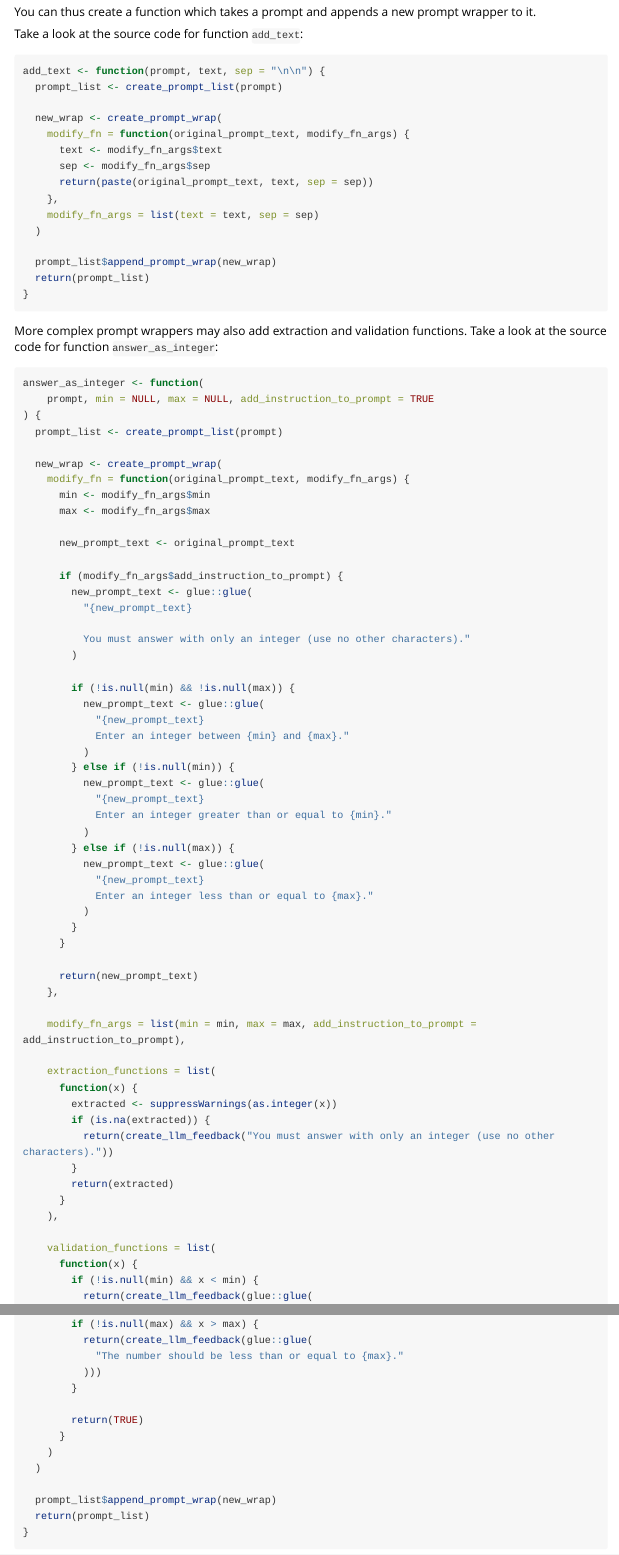
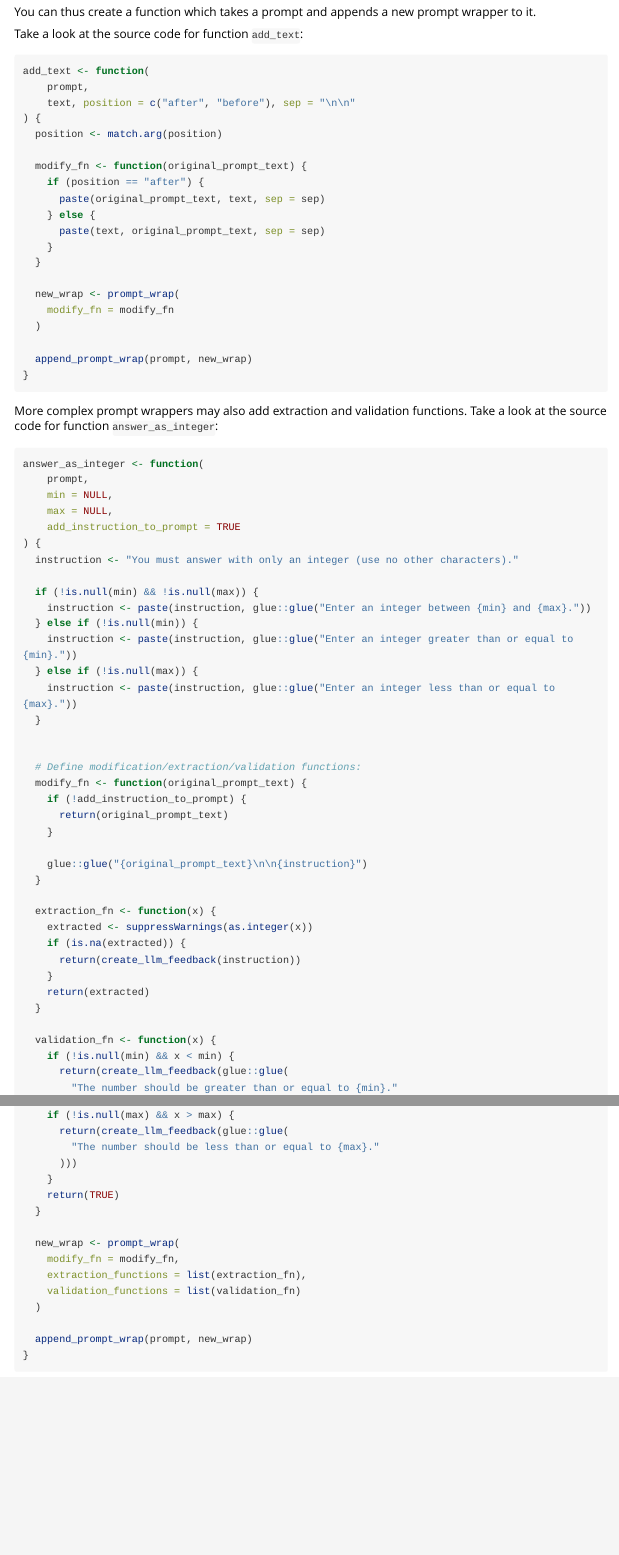
Before and after one commit to tjarkvandemerwe/tidyprompt, an R Markdown document (vignettes/example_usage.Rmd): the page in a window 1100 px wide, from 3200 px down, and a second part further down, joined at a grey line. Rendered offline with R 4.5, knitr and Pandoc, with nearby package versions; some code elsewhere in the file could not run offline; long lines of code are wrapped.

Commit message:
Refactor 4

````diff
--- a/R/answer_as_integer.R
+++ b/R/answer_as_integer.R
@@ -17,5 +17,13 @@ answer_as_integer <- function(
     prompt,
     min = NULL,
     max = NULL,
-    instruction = "You must answer with only an integer (use no other characters)."
+    add_instruction_to_prompt = TRUE
 ) {
+  instruction <- "You must answer with only an integer (use no other characters)."
+
+  if (!is.null(min) && !is.null(max)) {
+    instruction <- paste(instruction, glue::glue("Enter an integer between {min} and {max}."))
+  } else if (!is.null(min)) {
+    instruction <- paste(instruction, glue::glue("Enter an integer greater than or equal to {min}."))
+  } else if (!is.null(max)) {
+    instruction <- paste(instruction, glue::glue("Enter an integer less than or equal to {max}."))
@@ -22,2 +33,4 @@ answer_as_integer <- function(
   # Define modification/extraction/validation functions:
   modify_fn <- function(original_prompt_text) {
+    if (!add_instruction_to_prompt) {
+      return(original_prompt_text)
@@ -30,6 +37,6 @@ answer_as_integer <- function(
     }
-    new_prompt_text <- glue::glue("{original_prompt_text}\n\n{instruction}")
-    return(new_prompt_text)
+
+    glue::glue("{original_prompt_text}\n\n{instruction}")
   }
 
   extraction_fn <- function(x) {
--- a/R/tool.R
+++ b/R/tool.R
@@ -259,6 +258,5 @@ add_tools <- function(prompt, tool_functions = list()) {
     extraction_functions = list(tool_extraction)
   )
 
-  prompt$append_prompt_wrap(new_wrap)
-  return(prompt)
+  append_prompt_wrap(prompt, new_wrap)
 }
--- a/vignettes/example_usage.Rmd
+++ b/vignettes/example_usage.Rmd
@@ -176,20 +176,25 @@ You can thus create a function which takes a prompt and appends a new prompt wra
 Take a look at the source code for function `add_text`:
 
 ```{r echo=TRUE, eval=FALSE}
-add_text <- function(prompt, text, sep = "\n\n") {
-  prompt_list <- create_prompt_list(prompt)
+add_text <- function(
+    prompt,
+    text, position = c("after", "before"), sep = "\n\n"
+) {
+  position <- match.arg(position)
 
-  new_wrap <- create_prompt_wrap(
-    modify_fn = function(original_prompt_text, modify_fn_args) {
-      text <- modify_fn_args$text
-      sep <- modify_fn_args$sep
-      return(paste(original_prompt_text, text, sep = sep))
-    },
-    modify_fn_args = list(text = text, sep = sep)
+  modify_fn <- function(original_prompt_text) {
+    if (position == "after") {
+      paste(original_prompt_text, text, sep = sep)
+    } else {
+      paste(text, original_prompt_text, sep = sep)
+    }
+  }
+
+  new_wrap <- prompt_wrap(
+    modify_fn = modify_fn
   )
 
-  prompt_list$append_prompt_wrap(new_wrap)
-  return(prompt_list)
+  append_prompt_wrap(prompt, new_wrap)
 }
 ```
 
@@ -198,58 +203,50 @@ at the source code for function `answer_as_integer`:
 
 ```{r echo=TRUE, eval=FALSE}
 answer_as_integer <- function(
-    prompt, min = NULL, max = NULL, add_instruction_to_prompt = TRUE
+    prompt,
+    min = NULL,
+    max = NULL,
+    add_instruction_to_prompt = TRUE
 ) {
-  prompt_list <- create_prompt_list(prompt)
+  instruction <- "You must answer with only an integer (use no other characters)."
 
-  new_wrap <- create_prompt_wrap(
-    modify_fn = function(original_prompt_text, modify_fn_args) {
-      min <- modify_fn_args$min
-      max <- modify_fn_args$max
+  if (!is.null(min) && !is.null(max)) {
+    instruction <- paste(instruction, glue::glue("Enter an integer between {min} and {max}."))
+  } else if (!is.null(min)) {
+    instruction <- paste(instruction, glue::glue("Enter an integer greater than or equal to {min}."))
+  } else if (!is.null(max)) {
+    instruction <- paste(instruction, glue::glue("Enter an integer less than or equal to {max}."))
+  }
 
-      new_prompt_text <- original_prompt_text
 
-      if (modify_fn_args$add_instruction_to_prompt) {
-        new_prompt_text <- glue::glue(
-          "{new_prompt_text}
+  # Define modification/extraction/validation functions:
+  modify_fn <- function(original_prompt_text) {
+    if (!add_instruction_to_prompt) {
+      return(original_prompt_text)
+    }
 
-          You must answer with only an integer (use no other characters)."
-        )
+    glue::glue("{original_prompt_text}\n\n{instruction}")
+  }
 
-        if (!is.null(min) && !is.null(max)) {
-          new_prompt_text <- glue::glue(
-            "{new_prompt_text}
-            Enter an integer between {min} and {max}."
-          )
-        } else if (!is.null(min)) {
-          new_prompt_text <- glue::glue(
-            "{new_prompt_text}
-            Enter an integer greater than or equal to {min}."
-          )
-        } else if (!is.null(max)) {
-          new_prompt_text <- glue::glue(
-            "{new_prompt_text}
-            Enter an integer less than or equal to {max}."
-          )
-        }
-      }
+  extraction_fn <- function(x) {
+    extracted <- suppressWarnings(as.integer(x))
+    if (is.na(extracted)) {
+      return(create_llm_feedback(instruction))
+    }
+    return(extracted)
+  }
 
-      return(new_prompt_text)
-    },
+  validation_fn <- function(x) {
+    if (!is.null(min) && x < min) {
+      return(create_llm_feedback(glue::glue(
+        "The number should be greater than or equal to {min}."
+      )))
+    }
+    if (!is.null(max) && x > max) {
+      return(create_llm_feedback(glue::glue(
+        "The number should be less than or equal to {max}."
+      )))
+    }
+    return(TRUE)
+  }
 
-    modify_fn_args = list(min = min, max = max, add_instruction_to_prompt = add_instruction_to_prompt),
-
-    extraction_functions = list(
-      function(x) {
-        extracted <- suppressWarnings(as.integer(x))
-        if (is.na(extracted)) {
-          return(create_llm_feedback("You must answer with only an integer (use no other characters)."))
-        }
-        return(extracted)
-      }
-    ),
-
-    validation_functions = list(
-      function(x) {
-        if (!is.null(min) && x < min) {
-          return(create_llm_feedback(glue::glue(
@@ -259,16 +253,10 @@ answer_as_integer <- function(
-        if (!is.null(max) && x > max) {
-          return(create_llm_feedback(glue::glue(
-            "The number should be less than or equal to {max}."
-          )))
-        }
-
-        return(TRUE)
-      }
-    )
+  new_wrap <- prompt_wrap(
+    modify_fn = modify_fn,
+    extraction_functions = list(extraction_fn),
+    validation_functions = list(validation_fn)
   )
 
-  prompt_list$append_prompt_wrap(new_wrap)
-  return(prompt_list)
+  append_prompt_wrap(prompt, new_wrap)
 }
 ```
 
````
Also changed, not shown: R/prompt_wrap.R (+0 -2 lines), dev_playground/dev_playground.R (+1 -1 lines), R/answer_as_integer.R (9 more changed lines), R/tool.R (7 more changed lines), vignettes/example_usage.Rmd (3 more changed lines), 2 other files.
